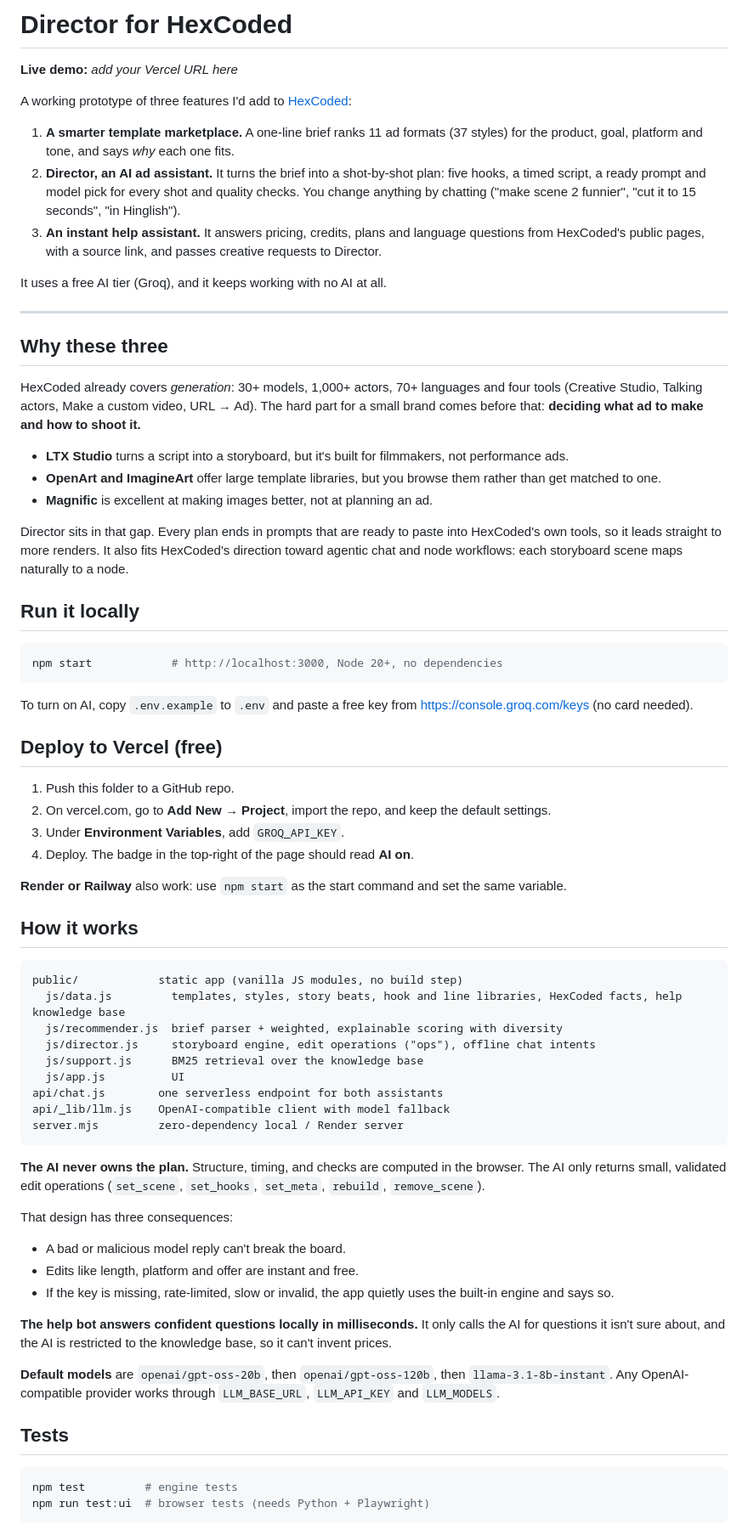
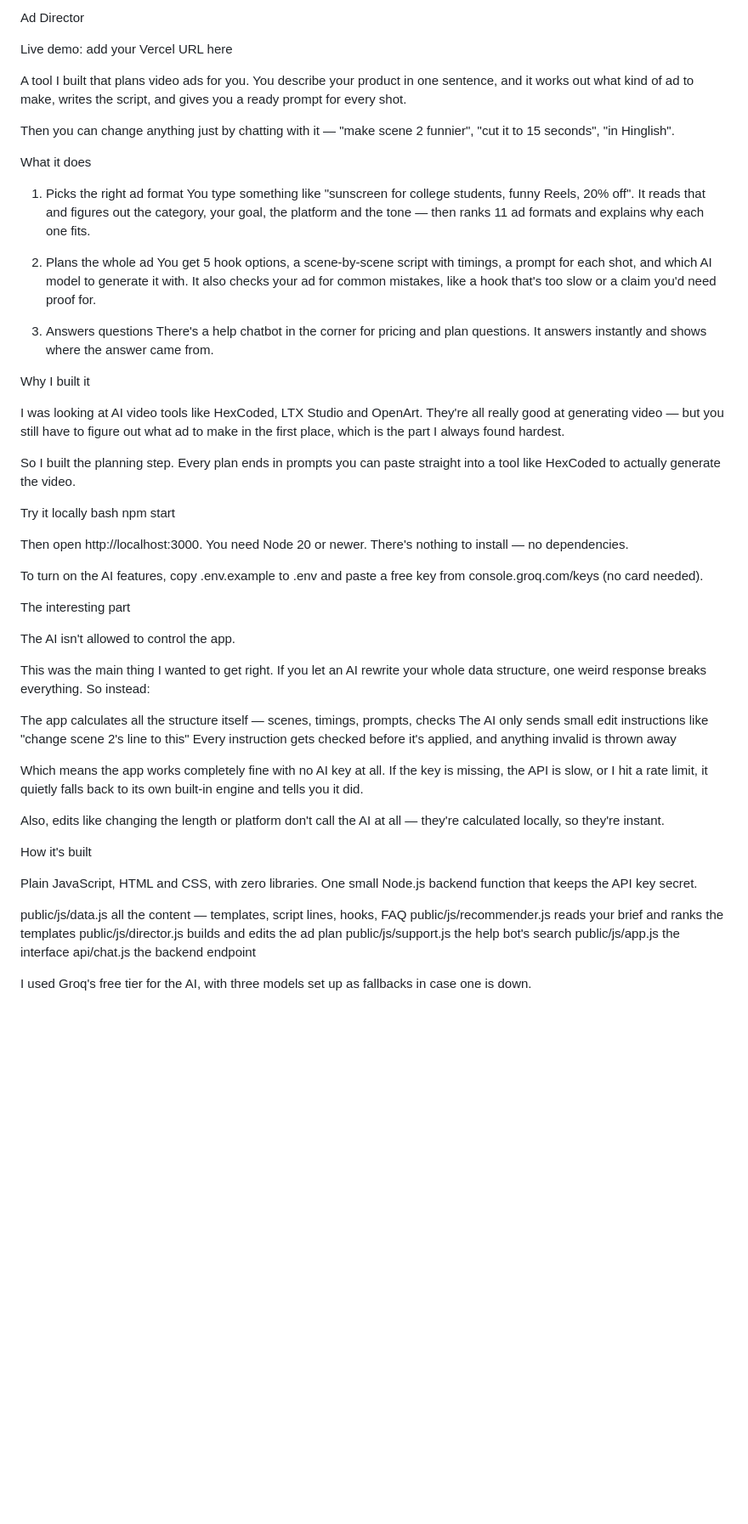
Before and after one commit to vanshikabhagatt/ad-director, a Markdown page: README.md, the part around one of its changes. Shown at 85% size. Drawn GitHub-style; blank space fills up the shorter version.

````diff
--- a/README.md
+++ b/README.md
@@ -1,73 +1,57 @@
-# Director for HexCoded
+Ad Director
 
-**Live demo:** _add your Vercel URL here_
+Live demo: add your Vercel URL here
 
-A working prototype of three features I'd add to [HexCoded](https://hexcoded.ai):
+A tool I built that plans video ads for you. You describe your product in one sentence, and it works out what kind of ad to make, writes the script, and gives you a ready prompt for every shot.
 
-1. **A smarter template marketplace.** A one-line brief ranks 11 ad formats (37 styles) for the product, goal, platform and tone, and says *why* each one fits.
-2. **Director, an AI ad assistant.** It turns the brief into a shot-by-shot plan: five hooks, a timed script, a ready prompt and model pick for every shot and quality checks. You change anything by chatting ("make scene 2 funnier", "cut it to 15 seconds", "in Hinglish").
-3. **An instant help assistant.** It answers pricing, credits, plans and language questions from HexCoded's public pages, with a source link, and passes creative requests to Director.
+Then you can change anything just by chatting with it — "make scene 2 funnier", "cut it to 15 seconds", "in Hinglish".
 
-It uses a free AI tier (Groq), and it keeps working with no AI at all.
+What it does
 
----
+1. Picks the right ad format You type something like "sunscreen for college students, funny Reels, 20% off". It reads that and figures out the category, your goal, the platform and the tone — then ranks 11 ad formats and explains why each one fits.
 
-## Why these three
+2. Plans the whole ad You get 5 hook options, a scene-by-scene script with timings, a prompt for each shot, and which AI model to generate it with. It also checks your ad for common mistakes, like a hook that's too slow or a claim you'd need proof for.
 
-HexCoded already covers *generation*: 30+ models, 1,000+ actors, 70+ languages and four tools (Creative Studio, Talking actors, Make a custom video, URL → Ad). The hard part for a small brand comes before that: **deciding what ad to make and how to shoot it.**
+3. Answers questions There's a help chatbot in the corner for pricing and plan questions. It answers instantly and shows where the answer came from.
 
-- **LTX Studio** turns a script into a storyboard, but it's built for filmmakers, not performance ads.
-- **OpenArt and ImagineArt** offer large template libraries, but you browse them rather than get matched to one.
-- **Magnific** is excellent at making images better, not at planning an ad.
+Why I built it
 
-Director sits in that gap. Every plan ends in prompts that are ready to paste into HexCoded's own tools, so it leads straight to more renders. It also fits HexCoded's direction toward agentic chat and node workflows: each storyboard scene maps naturally to a node.
+I was looking at AI video tools like HexCoded, LTX Studio and OpenArt. They're all really good at generating video — but you still have to figure out what ad to make in the first place, which is the part I always found hardest.
 
-## Run it locally
+So I built the planning step. Every plan ends in prompts you can paste straight into a tool like HexCoded to actually generate the video.
 
-```bash
-npm start            # http://localhost:3000, Node 20+, no dependencies
-```
+Try it locally
+bash
+npm start
 
-To turn on AI, copy `.env.example` to `.env` and paste a free key from <https://console.groq.com/keys> (no card needed).
+Then open http://localhost:3000. You need Node 20 or newer. There's nothing to install — no dependencies.
 
-## Deploy to Vercel (free)
+To turn on the AI features, copy .env.example to .env and paste a free key from console.groq.com/keys (no card needed).
 
-1. Push this folder to a GitHub repo.
-2. On vercel.com, go to **Add New → Project**, import the repo, and keep the default settings.
-3. Under **Environment Variables**, add `GROQ_API_KEY`.
-4. Deploy. The badge in the top-right of the page should read **AI on**.
+The interesting part
 
-**Render or Railway** also work: use `npm start` as the start command and set the same variable.
+The AI isn't allowed to control the app.
 
-## How it works
+This was the main thing I wanted to get right. If you let an AI rewrite your whole data structure, one weird response breaks everything. So instead:
 
-```
-public/            static app (vanilla JS modules, no build step)
-  js/data.js         templates, styles, story beats, hook and line libraries, HexCoded facts, help knowledge base
-  js/recommender.js  brief parser + weighted, explainable scoring with diversity
-  js/director.js     storyboard engine, edit operations ("ops"), offline chat intents
-  js/support.js      BM25 retrieval over the knowledge base
-  js/app.js          UI
-api/chat.js        one serverless endpoint for both assistants
-api/_lib/llm.js    OpenAI-compatible client with model fallback
-server.mjs         zero-dependency local / Render server
-```
+The app calculates all the structure itself — scenes, timings, prompts, checks
+The AI only sends small edit instructions like "change scene 2's line to this"
+Every instruction gets checked before it's applied, and anything invalid is thrown away
 
-**The AI never owns the plan.** Structure, timing, and checks are computed in the browser. The AI only returns small, validated edit operations (`set_scene`, `set_hooks`, `set_meta`, `rebuild`, `remove_scene`).
+Which means the app works completely fine with no AI key at all. If the key is missing, the API is slow, or I hit a rate limit, it quietly falls back to its own built-in engine and tells you it did.
 
-That design has three consequences:
-- A bad or malicious model reply can't break the board.
-- Edits like length, platform and offer are instant and free.
-- If the key is missing, rate-limited, slow or invalid, the app quietly uses the built-in engine and says so.
+Also, edits like changing the length or platform don't call the AI at all — they're calculated locally, so they're instant.
 
-**The help bot answers confident questions locally in milliseconds.** It only calls the AI for questions it isn't sure about, and the AI is restricted to the knowledge base, so it can't invent prices.
+How it's built
 
-**Default models** are `openai/gpt-oss-20b`, then `openai/gpt-oss-120b`, then `llama-3.1-8b-instant`. Any OpenAI-compatible provider works through `LLM_BASE_URL`, `LLM_API_KEY` and `LLM_MODELS`.
+Plain JavaScript, HTML and CSS, with zero libraries. One small Node.js backend function that keeps the API key secret.
 
-## Tests
+public/js/data.js         all the content — templates, script lines, hooks, FAQ
+public/js/recommender.js  reads your brief and ranks the templates
+public/js/director.js     builds and edits the ad plan
+public/js/support.js      the help bot's search
+public/js/app.js          the interface
+api/chat.js               the backend endpoint
 
-```bash
-npm test         # engine tests
-npm run test:ui  # browser tests (needs Python + Playwright)
-```
+I used Groq's free tier for the AI, with three models set up as fallbacks in case one is down.
 
````
Also changed, not shown: other parts of README.md (+9 -14 lines).
